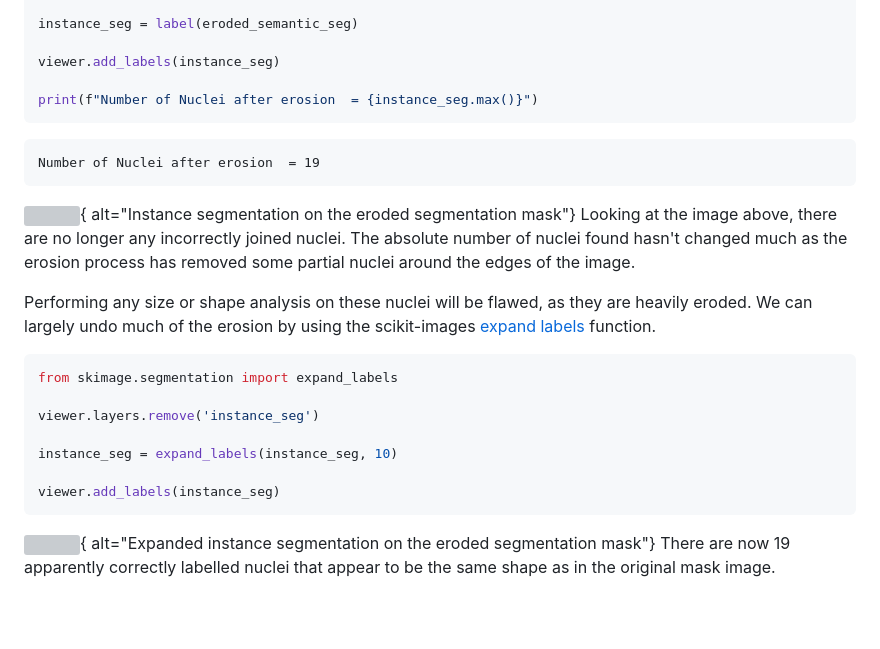
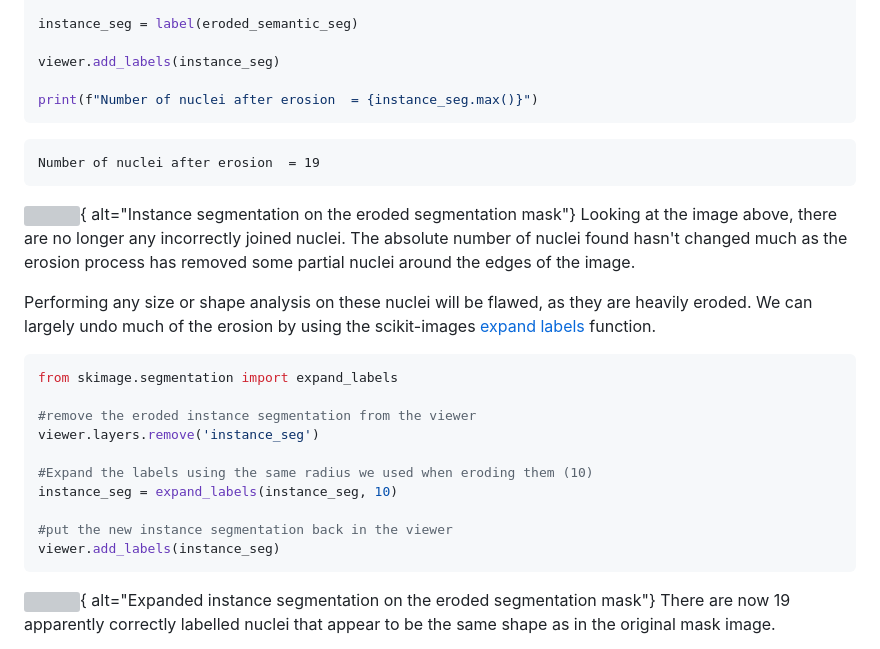
Before and after one commit to HealthBioscienceIDEAS/microscopy-novice, a Markdown page: episodes/instance-segmentation-and-measurements.md, the part around the change printed below. Rendered like a GitHub page; blank space fills up the shorter version; grey boxes are pictures that could not be loaded.

````diff
--- a/episodes/instance-segmentation-and-measurements.md
+++ b/episodes/instance-segmentation-and-measurements.md
@@ -346,11 +347,11 @@ instance_seg = label(eroded_semantic_seg)
 
 viewer.add_labels(instance_seg)
 
-print(f"Number of Nuclei after erosion  = {instance_seg.max()}")
+print(f"Number of nuclei after erosion  = {instance_seg.max()}")
 ```
 
-```outout
-Number of Nuclei after erosion  = 19
+```output
+Number of nuclei after erosion  = 19
 ```
 
 ![](fig/instance_segmentation_eroded.png){
@@ -369,10 +370,13 @@ function.
 ```python
 from skimage.segmentation import expand_labels
 
+#remove the eroded instance segmentation from the viewer
 viewer.layers.remove('instance_seg')
 
+#Expand the labels using the same radius we used when eroding them (10)
 instance_seg = expand_labels(instance_seg, 10)
 
+#put the new instance segmentation back in the viewer
 viewer.add_labels(instance_seg)
 ```
 ![](fig/instance_segmentation_expanded.png){
````
Also changed, not shown: other parts of episodes/instance-segmentation-and-measurements.md (+97 -68 lines).
